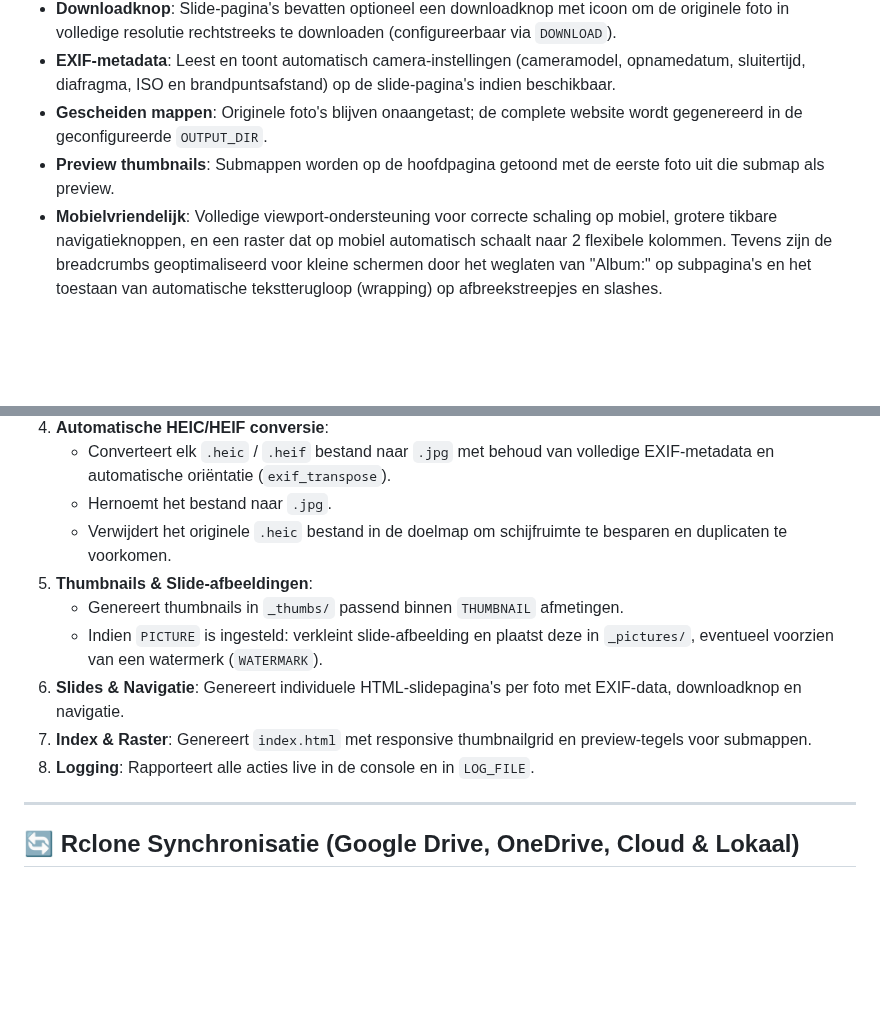
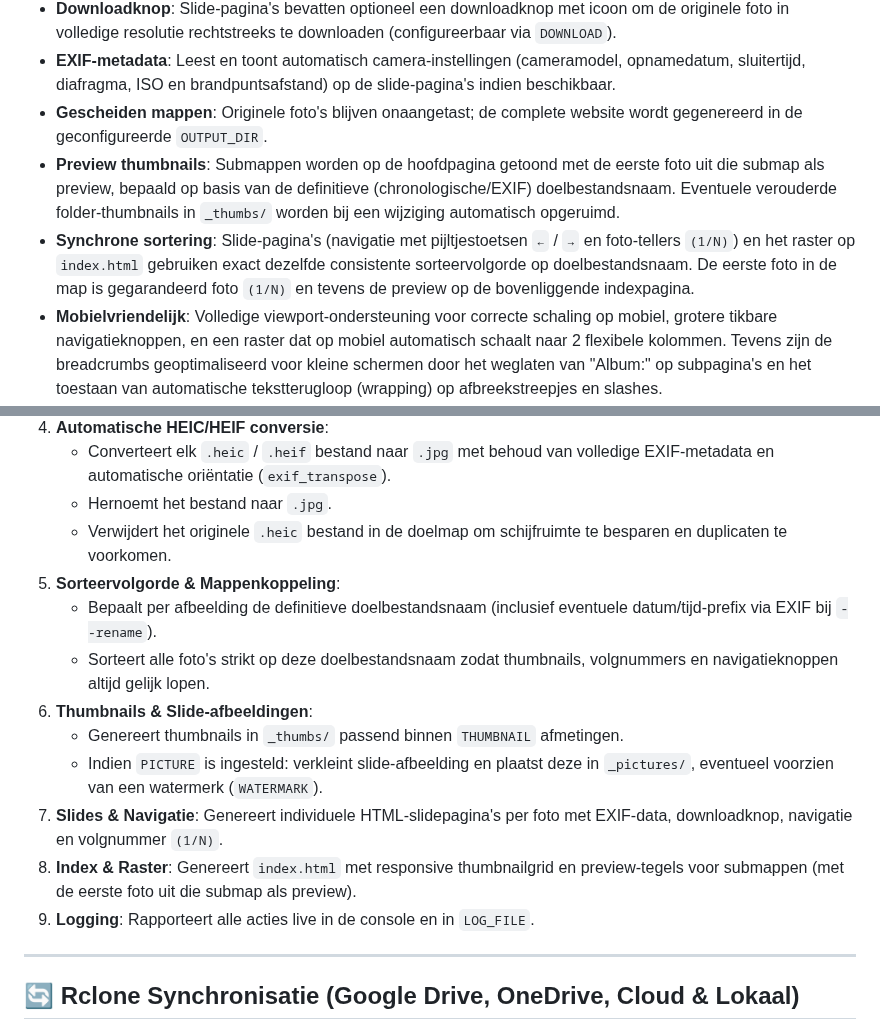
Before and after one commit to agrarix/html-album, a Markdown page: README.md, 2 parts joined by grey strips. GitHub-like rendering; blank space fills up the shorter version.

Commit message:
Documenteer synchrone sortering van slides, raster en folder-thumbnails

```diff
--- a/README.md
+++ b/README.md
@@ -14,7 +14,8 @@ Dit project biedt een actieve **Python-versie** (`html-album.py`, aanbevolen voo
 - **Downloadknop**: Slide-pagina's bevatten optioneel een downloadknop met icoon om de originele foto in volledige resolutie rechtstreeks te downloaden (configureerbaar via `DOWNLOAD`).
 - **EXIF-metadata**: Leest en toont automatisch camera-instellingen (cameramodel, opnamedatum, sluitertijd, diafragma, ISO en brandpuntsafstand) op de slide-pagina's indien beschikbaar.
 - **Gescheiden mappen**: Originele foto's blijven onaangetast; de complete website wordt gegenereerd in de geconfigureerde `OUTPUT_DIR`.
-- **Preview thumbnails**: Submappen worden op de hoofdpagina getoond met de eerste foto uit die submap als preview.
+- **Preview thumbnails**: Submappen worden op de hoofdpagina getoond met de eerste foto uit die submap als preview, bepaald op basis van de definitieve (chronologische/EXIF) doelbestandsnaam. Eventuele verouderde folder-thumbnails in `_thumbs/` worden bij een wijziging automatisch opgeruimd.
+- **Synchrone sortering**: Slide-pagina's (navigatie met pijltjestoetsen `←` / `→` en foto-tellers `(1/N)`) en het raster op `index.html` gebruiken exact dezelfde consistente sorteervolgorde op doelbestandsnaam. De eerste foto in de map is gegarandeerd foto `(1/N)` en tevens de preview op de bovenliggende indexpagina.
 - **Mobielvriendelijk**: Volledige viewport-ondersteuning voor correcte schaling op mobiel, grotere tikbare navigatieknoppen, en een raster dat op mobiel automatisch schaalt naar 2 flexibele kolommen. Tevens zijn de breadcrumbs geoptimaliseerd voor kleine schermen door het weglaten van "Album:" op subpagina's en het toestaan van automatische tekstterugloop (wrapping) op afbreekstreepjes en slashes.
 - **Logbestand**: Schrijft gedetailleerde logboeken naar een configureerbaar logbestand voor eenvoudige monitoring.
 - **Schrijfbeveiligingscontrole**: Controleert bij de start automatisch of `INDEX_FILE` herschrijfbaar is; breekt direct af met een duidelijke foutmelding op de console en in het logbestand als het bestand ReadOnly / niet beschrijfbaar is.
@@ -201,12 +202,15 @@ Wanneer het script draait (optioneel voorafgegaan door `--rclone`), verloopt de
    - Converteert elk `.heic` / `.heif` bestand naar `.jpg` met behoud van volledige EXIF-metadata en automatische oriëntatie (`exif_transpose`).
    - Hernoemt het bestand naar `.jpg`.
    - Verwijdert het originele `.heic` bestand in de doelmap om schijfruimte te besparen en duplicaten te voorkomen.
-5. **Thumbnails & Slide-afbeeldingen**:
+5. **Sorteervolgorde & Mappenkoppeling**:
+   - Bepaalt per afbeelding de definitieve doelbestandsnaam (inclusief eventuele datum/tijd-prefix via EXIF bij `--rename`).
+   - Sorteert alle foto's strikt op deze doelbestandsnaam zodat thumbnails, volgnummers en navigatieknoppen altijd gelijk lopen.
+6. **Thumbnails & Slide-afbeeldingen**:
    - Genereert thumbnails in `_thumbs/` passend binnen `THUMBNAIL` afmetingen.
    - Indien `PICTURE` is ingesteld: verkleint slide-afbeelding en plaatst deze in `_pictures/`, eventueel voorzien van een watermerk (`WATERMARK`).
-6. **Slides & Navigatie**: Genereert individuele HTML-slidepagina's per foto met EXIF-data, downloadknop en navigatie.
-7. **Index & Raster**: Genereert `index.html` met responsive thumbnailgrid en preview-tegels voor submappen.
-8. **Logging**: Rapporteert alle acties live in de console en in `LOG_FILE`.
+7. **Slides & Navigatie**: Genereert individuele HTML-slidepagina's per foto met EXIF-data, downloadknop, navigatie en volgnummer `(1/N)`.
+8. **Index & Raster**: Genereert `index.html` met responsive thumbnailgrid en preview-tegels voor submappen (met de eerste foto uit die submap als preview).
+9. **Logging**: Rapporteert alle acties live in de console en in `LOG_FILE`.
 
 ---
 
```
Also changed, not shown: .agents/AGENTS.md (+1 -1 lines).
